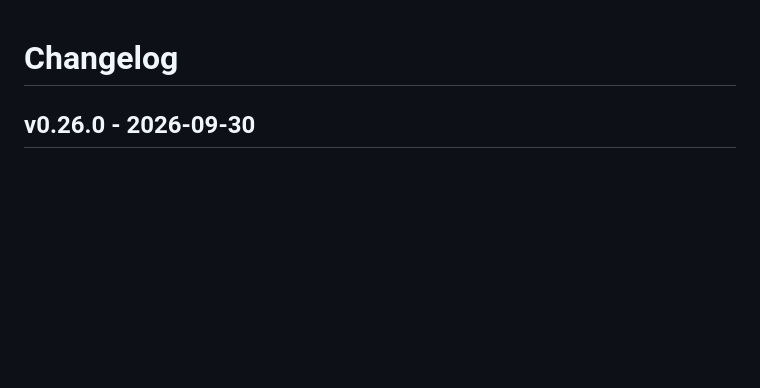
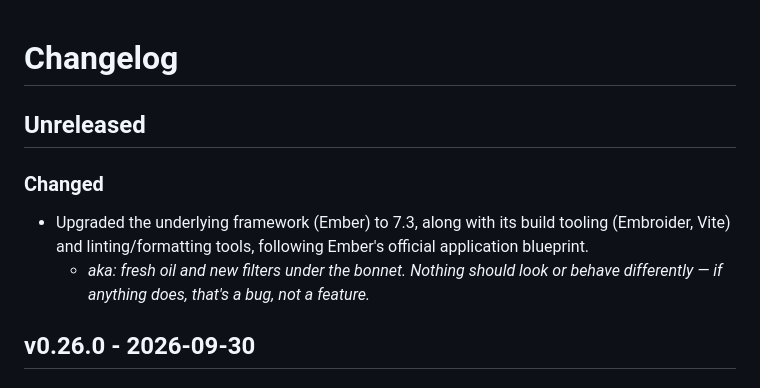
Before and after one commit to winds-mobi/winds-mobi-client-web, a Markdown page: CHANGELOG.md, the part around the change. GitHub-like rendering; blank space fills up the shorter version.

Commit message:
📅 Add a changelog entry for the Ember 7.3 upgrade
Why: Framework and tooling upgrades are logged for visitors, as before.
How: Add an entry under a new Unreleased section.
Notes: None.

Co-Authored-By: Claude Opus 5.5 <noreply@anthropic.com>
Claude-Session: https://claude.ai/code/session_017Zkv3xNiTQ2VLr7TpumKyy

```diff
--- a/CHANGELOG.md
+++ b/CHANGELOG.md
@@ -1,4 +1,11 @@
 # Changelog
+
+## Unreleased
+
+### Changed
+
+- Upgraded the underlying framework (Ember) to 7.3, along with its build tooling (Embroider, Vite) and linting/formatting tools, following Ember's official application blueprint.
+  - _aka: fresh oil and new filters under the bonnet. Nothing should look or behave differently — if anything does, that's a bug, not a feature._
 
 ## v0.26.0 - 2026-09-30
 
```
